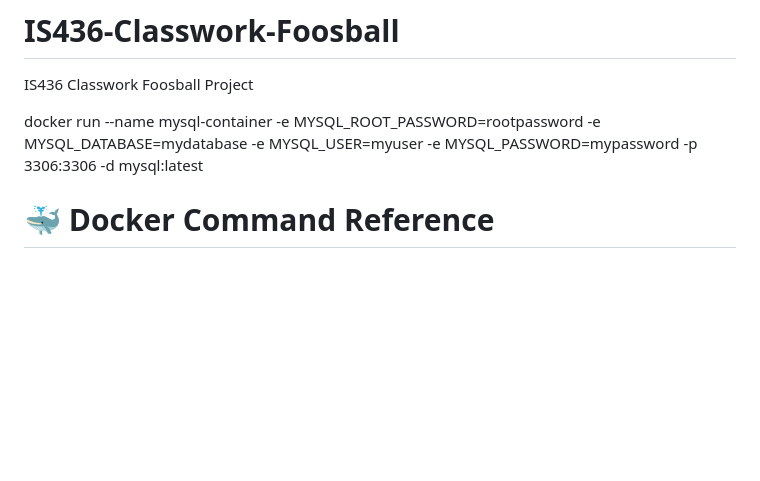
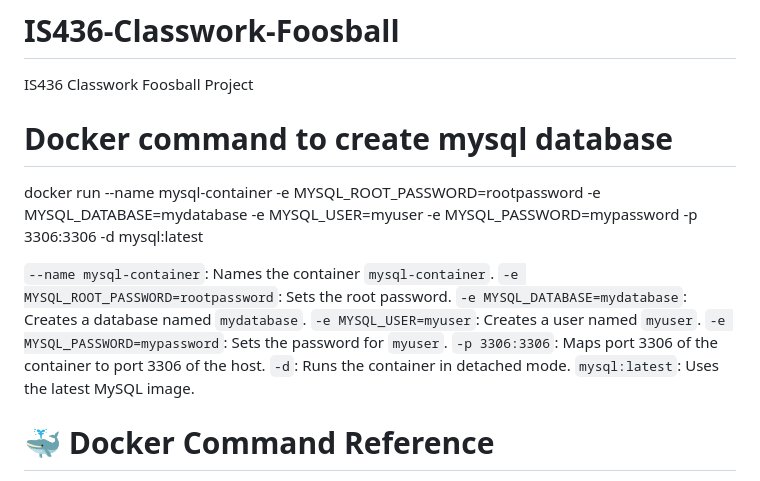
Before and after one commit to shivasharma/IS436-Classwork-Foosball, a Markdown page: README.md, the part around the change. Rendered like a GitHub page; blank space fills up the shorter version.

Commit message:
Add MySQL Docker command to README
Added Docker command for creating a MySQL database with explanations.

```diff
--- a/README.md
+++ b/README.md
@@ -1,7 +1,18 @@
 # IS436-Classwork-Foosball
 IS436 Classwork Foosball Project
 
+# Docker command to create mysql database
+
 docker run --name mysql-container -e MYSQL_ROOT_PASSWORD=rootpassword -e MYSQL_DATABASE=mydatabase -e MYSQL_USER=myuser -e MYSQL_PASSWORD=mypassword -p 3306:3306 -d mysql:latest
+
+`--name mysql-container`: Names the container `mysql-container`.
+`-e MYSQL_ROOT_PASSWORD=rootpassword`: Sets the root password.
+`-e MYSQL_DATABASE=mydatabase`: Creates a database named `mydatabase`.
+`-e MYSQL_USER=myuser`: Creates a user named `myuser`.
+`-e MYSQL_PASSWORD=mypassword`: Sets the password for `myuser`.
+`-p 3306:3306`: Maps port 3306 of the container to port 3306 of the host.
+`-d`: Runs the container in detached mode.
+`mysql:latest`: Uses the latest MySQL image.
 
 # 🐳 Docker Command Reference
 
```
